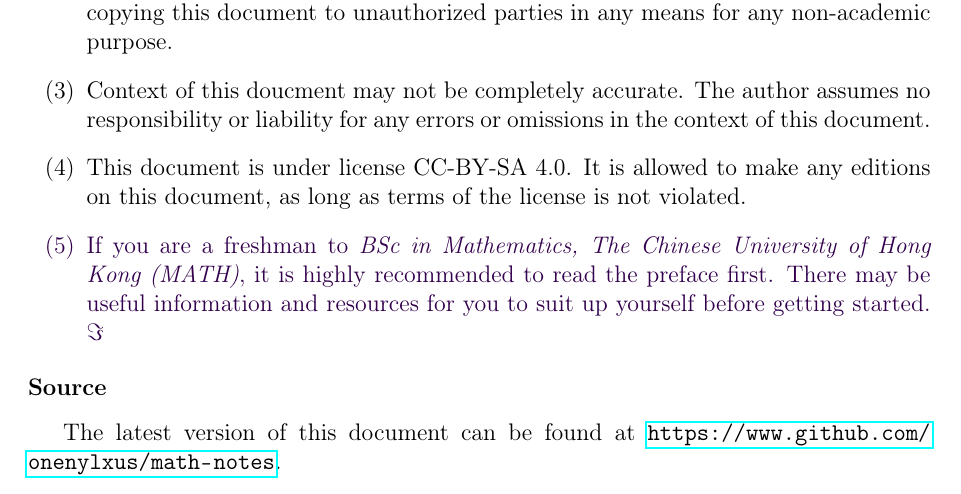
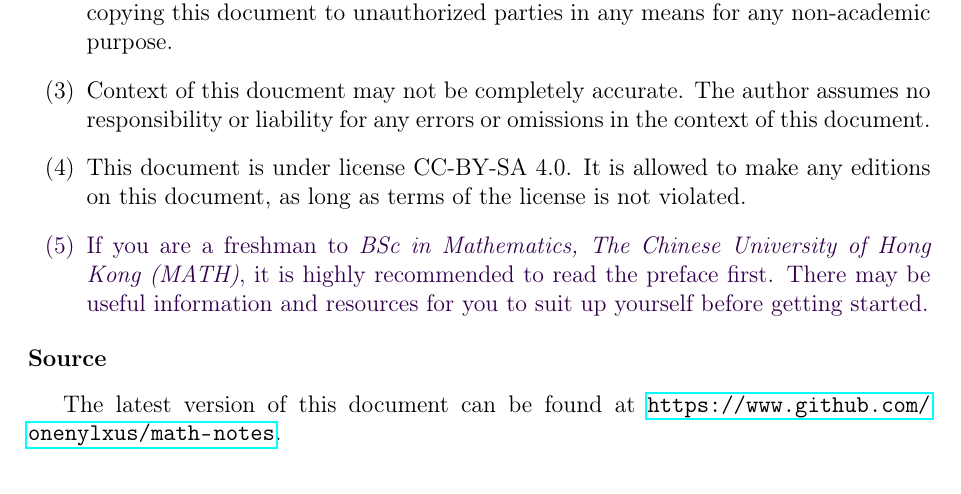
Before and after one commit to nablamath/notes, a LaTeX document (tex/math1010.tex, which reads tex/sty/header.sty, tex/sty/setup.sty): part of page 1 of 48, cut so that both start at the same text. Compiled offline with pdfLaTeX.

Commit message:
March 2020 Edition

```diff
--- a/tex/math1010.tex
+++ b/tex/math1010.tex
@@ -15,7 +15,7 @@
 
 \begin{nlist}
   \input{sty/remark.sty}
-  \color{zp}\item If you are a freshman to \textit{BSc in Mathematics, The Chinese University of Hong Kong (MATH)}, it is highly recommended to read the preface first. There may be useful information and resources for you to suit up yourself before getting started. $\Im$
+  \color{zp}\item If you are a freshman to \textit{BSc in Mathematics, The Chinese University of Hong Kong (MATH)}, it is highly recommended to read the preface first. There may be useful information and resources for you to suit up yourself before getting started.
 \end{nlist}
 
 \input{sty/header.sty}
--- a/tex/sty/header.sty
+++ b/tex/sty/header.sty
@@ -3,12 +3,13 @@
 The latest version of this document can be found at \url{https://www.github.com/onenylxus/math-notes}.
 
 \pagebreak
+\pagestyle{empty}
 \tableofcontents
-\thispagestyle{empty}
 \pagebreak
 \pagestyle{fancy}
 \fancyhf{}
 \setlength{\headheight}{15.2pt}
+\renewcommand{\footrulewidth}{0.4pt}
 \fancyhead[R]{\nouppercase \lastrightmark}
 \fancyfoot[L]{\gettitle}
 \fancyfoot[R]{\thepage}
--- a/tex/sty/setup.sty
+++ b/tex/sty/setup.sty
@@ -67,6 +67,13 @@
 \newcommand{\erm}[1]{\;\;\;\;\text{#1}} % Equation remarks
 \newcommand{\nrm}[1]{\left\| #1\right\|} % Norm
 \newcommand{\srm}{\,\mid\,} % Set remarks
+
+% Math operators
+\let\Im\relax
+\let\Re\relax
+
+\DeclareMathOperator{\Im}{Im} % Imaginary function
+\DeclareMathOperator{\Re}{Re} % Real function
 
 % --------------------------------------------------------------
 
```
Also changed, not shown: pdf/math1010.pdf, 1 other file.
